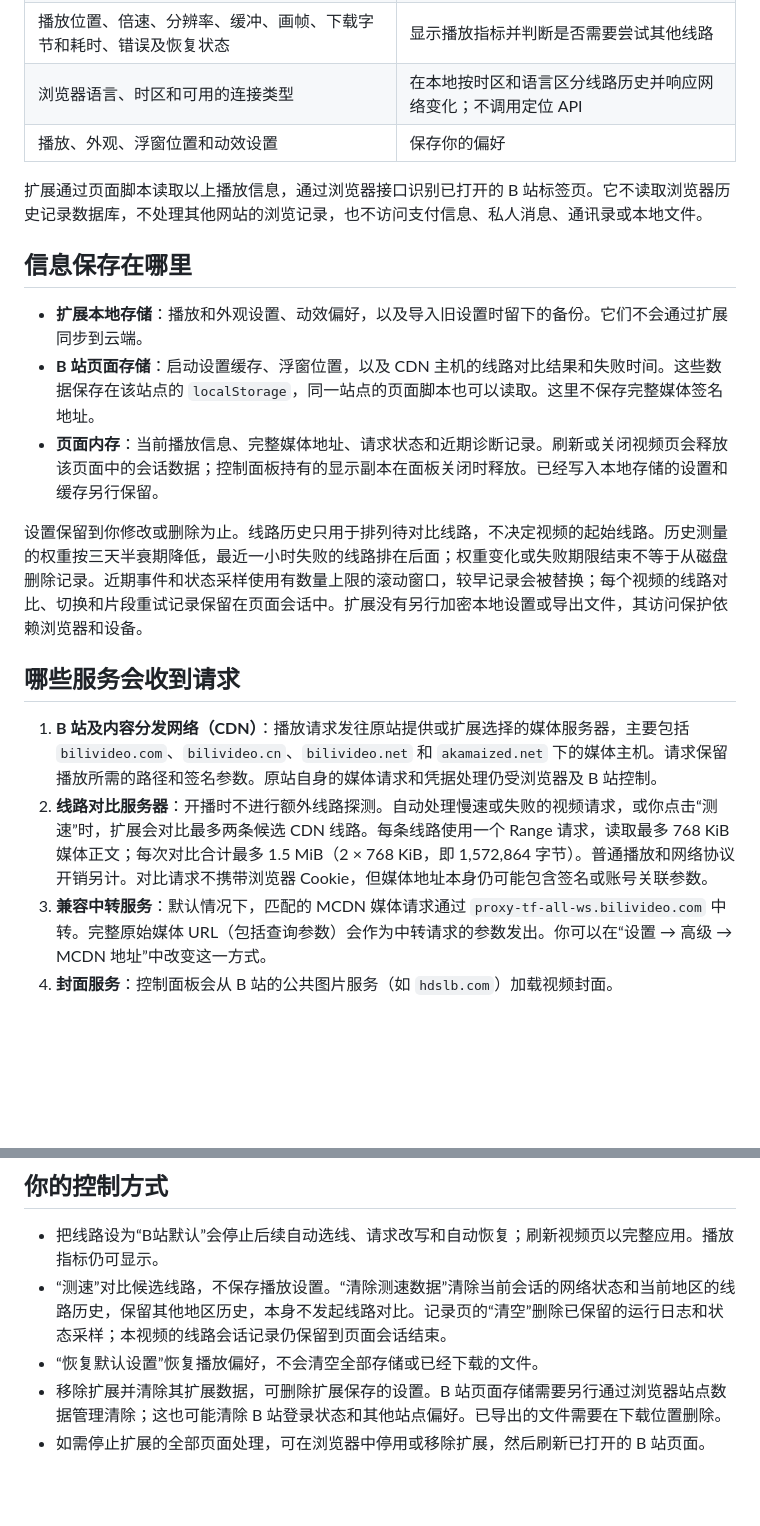
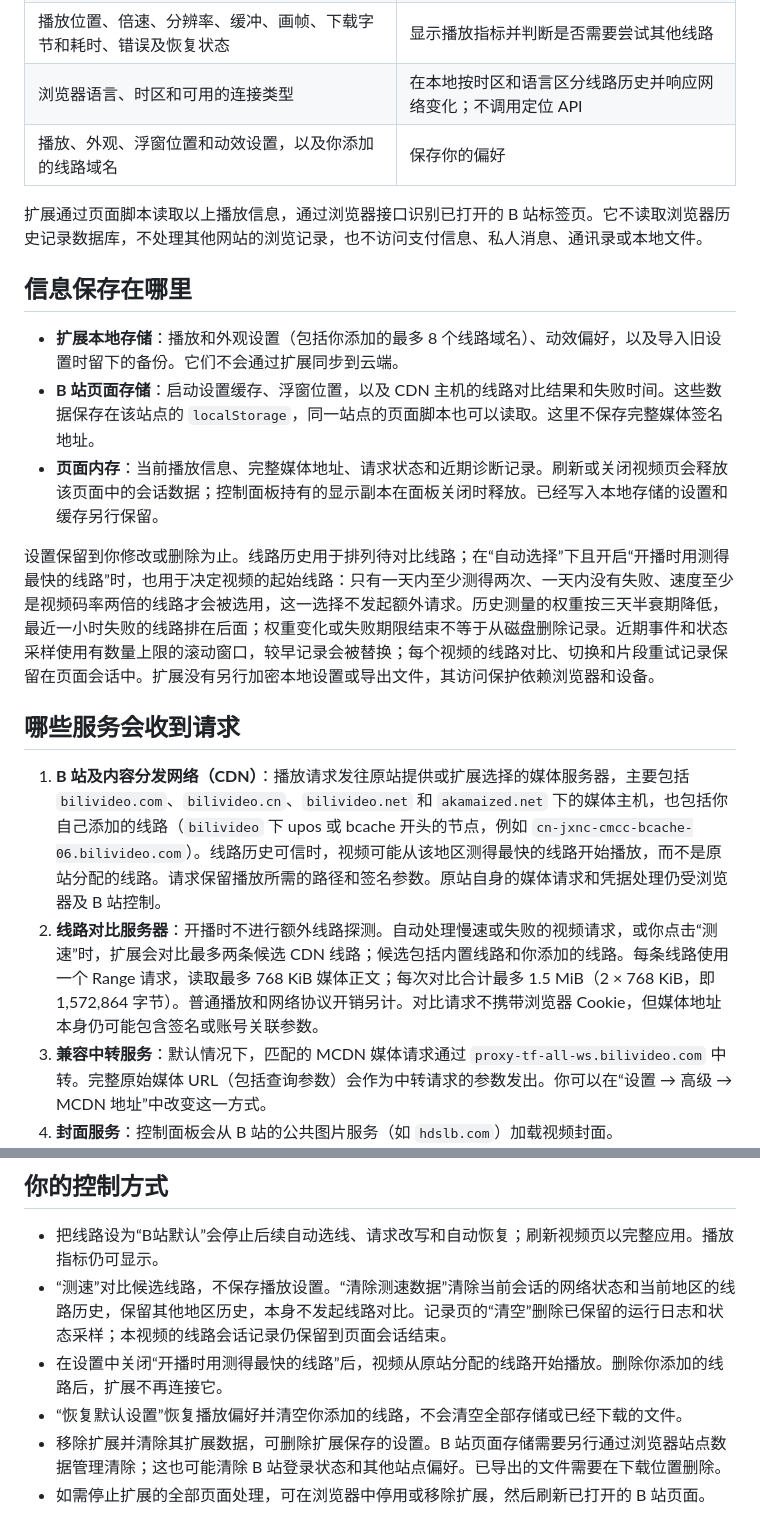
Before and after one commit to Planetes1mal/BiliSmooth, a Markdown page: PRIVACY.md, 2 parts joined by grey strips. Rendered like a GitHub page; blank space fills up the shorter version.

```diff
--- a/PRIVACY.md
+++ b/PRIVACY.md
@@ -16,22 +16,22 @@ BiliSmooth 是一个独立的 B 站网页播放辅助扩展，用于选择播放
 | 播放地址、清单和音视频响应，包括地址中的签名或账号关联参数 | 选择线路并传输当前视频；扩展不会读取登录表单或密码 |
 | 播放位置、倍速、分辨率、缓冲、画帧、下载字节和耗时、错误及恢复状态 | 显示播放指标并判断是否需要尝试其他线路 |
 | 浏览器语言、时区和可用的连接类型 | 在本地按时区和语言区分线路历史并响应网络变化；不调用定位 API |
-| 播放、外观、浮窗位置和动效设置 | 保存你的偏好 |
+| 播放、外观、浮窗位置和动效设置，以及你添加的线路域名 | 保存你的偏好 |
 
 扩展通过页面脚本读取以上播放信息，通过浏览器接口识别已打开的 B 站标签页。它不读取浏览器历史记录数据库，不处理其他网站的浏览记录，也不访问支付信息、私人消息、通讯录或本地文件。
 
 ## 信息保存在哪里
 
-- **扩展本地存储**：播放和外观设置、动效偏好，以及导入旧设置时留下的备份。它们不会通过扩展同步到云端。
+- **扩展本地存储**：播放和外观设置（包括你添加的最多 8 个线路域名）、动效偏好，以及导入旧设置时留下的备份。它们不会通过扩展同步到云端。
 - **B 站页面存储**：启动设置缓存、浮窗位置，以及 CDN 主机的线路对比结果和失败时间。这些数据保存在该站点的 `localStorage`，同一站点的页面脚本也可以读取。这里不保存完整媒体签名地址。
 - **页面内存**：当前播放信息、完整媒体地址、请求状态和近期诊断记录。刷新或关闭视频页会释放该页面中的会话数据；控制面板持有的显示副本在面板关闭时释放。已经写入本地存储的设置和缓存另行保留。
 
-设置保留到你修改或删除为止。线路历史只用于排列待对比线路，不决定视频的起始线路。历史测量的权重按三天半衰期降低，最近一小时失败的线路排在后面；权重变化或失败期限结束不等于从磁盘删除记录。近期事件和状态采样使用有数量上限的滚动窗口，较早记录会被替换；每个视频的线路对比、切换和片段重试记录保留在页面会话中。扩展没有另行加密本地设置或导出文件，其访问保护依赖浏览器和设备。
+设置保留到你修改或删除为止。线路历史用于排列待对比线路；在“自动选择”下且开启“开播时用测得最快的线路”时，也用于决定视频的起始线路：只有一天内至少测得两次、一天内没有失败、速度至少是视频码率两倍的线路才会被选用，这一选择不发起额外请求。历史测量的权重按三天半衰期降低，最近一小时失败的线路排在后面；权重变化或失败期限结束不等于从磁盘删除记录。近期事件和状态采样使用有数量上限的滚动窗口，较早记录会被替换；每个视频的线路对比、切换和片段重试记录保留在页面会话中。扩展没有另行加密本地设置或导出文件，其访问保护依赖浏览器和设备。
 
 ## 哪些服务会收到请求
 
-1. **B 站及内容分发网络（CDN）**：播放请求发往原站提供或扩展选择的媒体服务器，主要包括 `bilivideo.com`、`bilivideo.cn`、`bilivideo.net` 和 `akamaized.net` 下的媒体主机。请求保留播放所需的路径和签名参数。原站自身的媒体请求和凭据处理仍受浏览器及 B 站控制。
-2. **线路对比服务器**：开播时不进行额外线路探测。自动处理慢速或失败的视频请求，或你点击“测速”时，扩展会对比最多两条候选 CDN 线路。每条线路使用一个 Range 请求，读取最多 768 KiB 媒体正文；每次对比合计最多 1.5 MiB（2 × 768 KiB，即 1,572,864 字节）。普通播放和网络协议开销另计。对比请求不携带浏览器 Cookie，但媒体地址本身仍可能包含签名或账号关联参数。
+1. **B 站及内容分发网络（CDN）**：播放请求发往原站提供或扩展选择的媒体服务器，主要包括 `bilivideo.com`、`bilivideo.cn`、`bilivideo.net` 和 `akamaized.net` 下的媒体主机，也包括你自己添加的线路（`bilivideo` 下 upos 或 bcache 开头的节点，例如 `cn-jxnc-cmcc-bcache-06.bilivideo.com`）。线路历史可信时，视频可能从该地区测得最快的线路开始播放，而不是原站分配的线路。请求保留播放所需的路径和签名参数。原站自身的媒体请求和凭据处理仍受浏览器及 B 站控制。
+2. **线路对比服务器**：开播时不进行额外线路探测。自动处理慢速或失败的视频请求，或你点击“测速”时，扩展会对比最多两条候选 CDN 线路；候选包括内置线路和你添加的线路。每条线路使用一个 Range 请求，读取最多 768 KiB 媒体正文；每次对比合计最多 1.5 MiB（2 × 768 KiB，即 1,572,864 字节）。普通播放和网络协议开销另计。对比请求不携带浏览器 Cookie，但媒体地址本身仍可能包含签名或账号关联参数。
 3. **兼容中转服务**：默认情况下，匹配的 MCDN 媒体请求通过 `proxy-tf-all-ws.bilivideo.com` 中转。完整原始媒体 URL（包括查询参数）会作为中转请求的参数发出。你可以在“设置 → 高级 → MCDN 地址”中改变这一方式。
 4. **封面服务**：控制面板会从 B 站的公共图片服务（如 `hdslb.com`）加载视频封面。
 
@@ -47,7 +47,8 @@ BiliSmooth 是一个独立的 B 站网页播放辅助扩展，用于选择播放
 
 - 把线路设为“B站默认”会停止后续自动选线、请求改写和自动恢复；刷新视频页以完整应用。播放指标仍可显示。
 - “测速”对比候选线路，不保存播放设置。“清除测速数据”清除当前会话的网络状态和当前地区的线路历史，保留其他地区历史，本身不发起线路对比。记录页的“清空”删除已保留的运行日志和状态采样；本视频的线路会话记录仍保留到页面会话结束。
-- “恢复默认设置”恢复播放偏好，不会清空全部存储或已经下载的文件。
+- 在设置中关闭“开播时用测得最快的线路”后，视频从原站分配的线路开始播放。删除你添加的线路后，扩展不再连接它。
+- “恢复默认设置”恢复播放偏好并清空你添加的线路，不会清空全部存储或已经下载的文件。
 - 移除扩展并清除其扩展数据，可删除扩展保存的设置。B 站页面存储需要另行通过浏览器站点数据管理清除；这也可能清除 B 站登录状态和其他站点偏好。已导出的文件需要在下载位置删除。
 - 如需停止扩展的全部页面处理，可在浏览器中停用或移除扩展，然后刷新已打开的 B 站页面。
 
```
Also changed, not shown: other parts of PRIVACY.md (+1 -1 lines), PRIVACY.en.md (+8 -7 lines), docs/architecture.md (+4 -3 lines).
